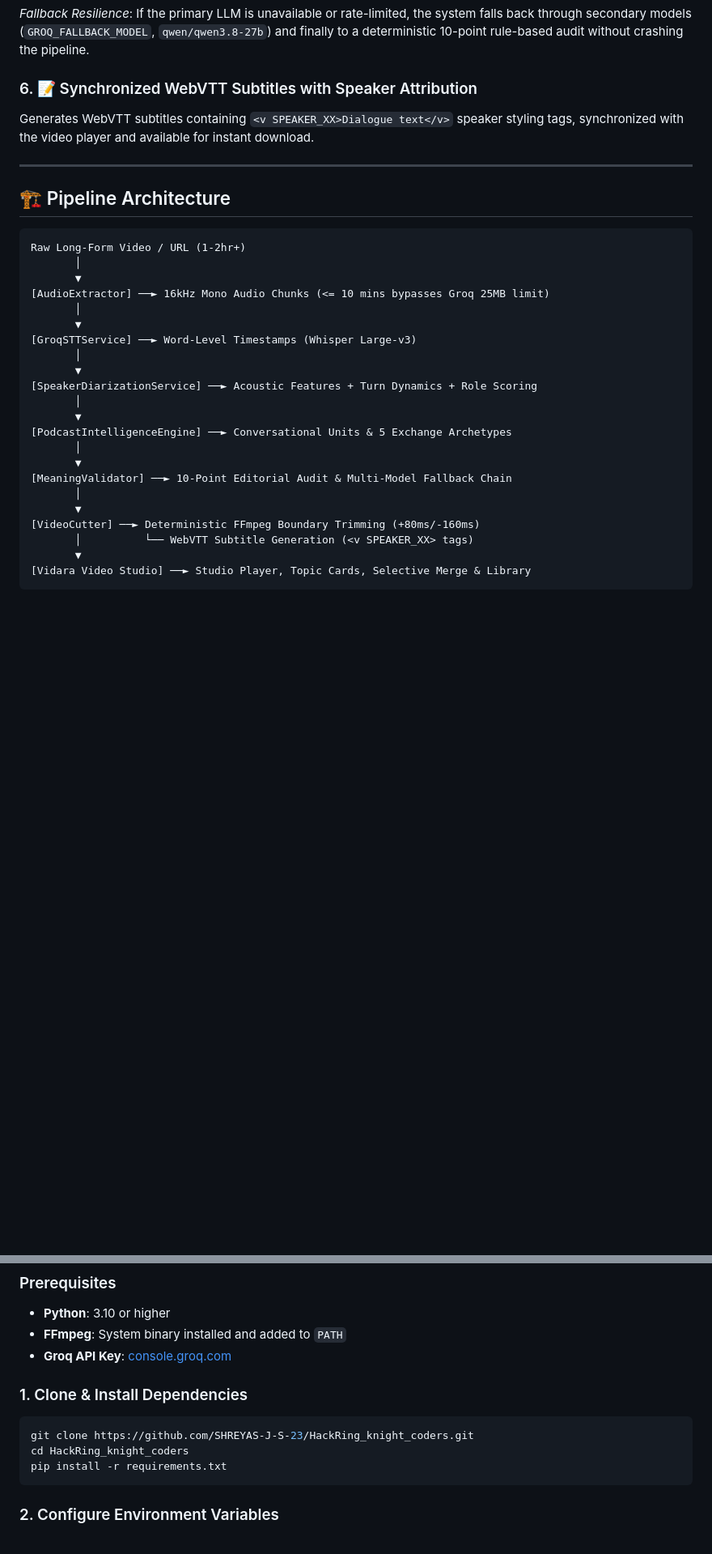
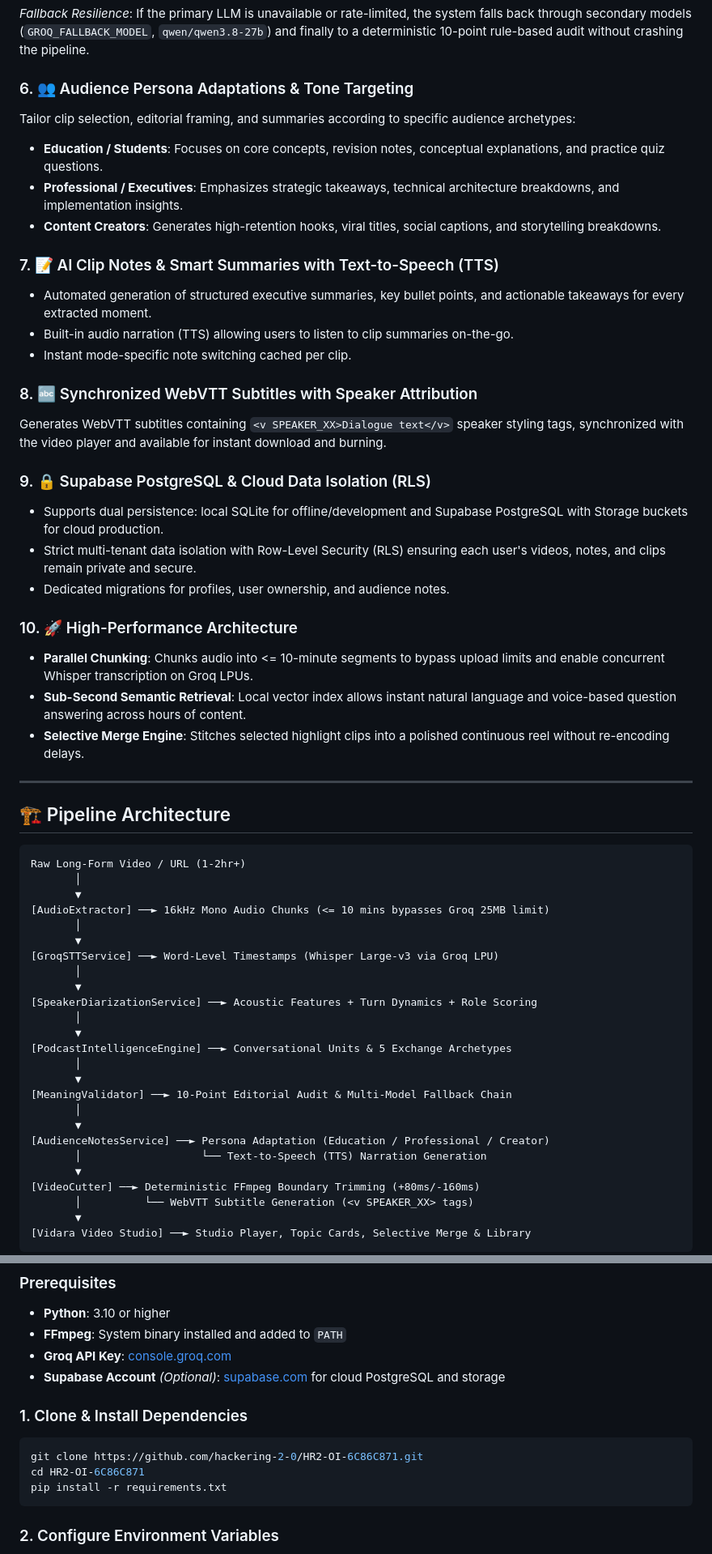
Before and after one commit to SHREYAS-J-S-23/HackRing_knight_coders, a Markdown page: README.md, 2 parts joined by grey strips. Shown at 81% size. GitHub-like rendering; blank space fills up the shorter version.

````diff
--- a/README.md
+++ b/README.md
@@ -69,8 +71,29 @@ Integrated with [`MeaningValidator`](backend/services/meaning_validator.py) and
 
 *Fallback Resilience*: If the primary LLM is unavailable or rate-limited, the system falls back through secondary models (`GROQ_FALLBACK_MODEL`, `qwen/qwen3.8-27b`) and finally to a deterministic 10-point rule-based audit without crashing the pipeline.
 
-### 6. 📝 Synchronized WebVTT Subtitles with Speaker Attribution
-Generates WebVTT subtitles containing `<v SPEAKER_XX>Dialogue text</v>` speaker styling tags, synchronized with the video player and available for instant download.
+### 6. 👥 Audience Persona Adaptations & Tone Targeting
+Tailor clip selection, editorial framing, and summaries according to specific audience archetypes:
+- **Education / Students**: Focuses on core concepts, revision notes, conceptual explanations, and practice quiz questions.
+- **Professional / Executives**: Emphasizes strategic takeaways, technical architecture breakdowns, and implementation insights.
+- **Content Creators**: Generates high-retention hooks, viral titles, social captions, and storytelling breakdowns.
+
+### 7. 📝 AI Clip Notes & Smart Summaries with Text-to-Speech (TTS)
+- Automated generation of structured executive summaries, key bullet points, and actionable takeaways for every extracted moment.
+- Built-in audio narration (TTS) allowing users to listen to clip summaries on-the-go.
+- Instant mode-specific note switching cached per clip.
+
+### 8. 🔤 Synchronized WebVTT Subtitles with Speaker Attribution
+Generates WebVTT subtitles containing `<v SPEAKER_XX>Dialogue text</v>` speaker styling tags, synchronized with the video player and available for instant download and burning.
+
+### 9. 🔒 Supabase PostgreSQL & Cloud Data Isolation (RLS)
+- Supports dual persistence: local SQLite for offline/development and Supabase PostgreSQL with Storage buckets for cloud production.
+- Strict multi-tenant data isolation with Row-Level Security (RLS) ensuring each user's videos, notes, and clips remain private and secure.
+- Dedicated migrations for profiles, user ownership, and audience notes.
+
+### 10. 🚀 High-Performance Architecture
+- **Parallel Chunking**: Chunks audio into <= 10-minute segments to bypass upload limits and enable concurrent Whisper transcription on Groq LPUs.
+- **Sub-Second Semantic Retrieval**: Local vector index allows instant natural language and voice-based question answering across hours of content.
+- **Selective Merge Engine**: Stitches selected highlight clips into a polished continuous reel without re-encoding delays.
 
 ---
 
@@ -83,7 +106,7 @@ Raw Long-Form Video / URL (1-2hr+)
 [AudioExtractor] ──► 16kHz Mono Audio Chunks (<= 10 mins bypasses Groq 25MB limit)
        │
        ▼
-[GroqSTTService] ──► Word-Level Timestamps (Whisper Large-v3)
+[GroqSTTService] ──► Word-Level Timestamps (Whisper Large-v3 via Groq LPU)
        │
        ▼
 [SpeakerDiarizationService] ──► Acoustic Features + Turn Dynamics + Role Scoring
@@ -94,6 +117,9 @@ Raw Long-Form Video / URL (1-2hr+)
        ▼
 [MeaningValidator] ──► 10-Point Editorial Audit & Multi-Model Fallback Chain
        │
+       ▼
+[AudienceNotesService] ──► Persona Adaptation (Education / Professional / Creator)
+       │                   └── Text-to-Speech (TTS) Narration Generation
        ▼
 [VideoCutter] ──► Deterministic FFmpeg Boundary Trimming (+80ms/-160ms)
        │          └── WebVTT Subtitle Generation (<v SPEAKER_XX> tags)
@@ -109,11 +135,12 @@ Raw Long-Form Video / URL (1-2hr+)
 - **Python**: 3.10 or higher
 - **FFmpeg**: System binary installed and added to `PATH`
 - **Groq API Key**: [console.groq.com](https://console.groq.com)
+- **Supabase Account** *(Optional)*: [supabase.com](https://supabase.com) for cloud PostgreSQL and storage
 
 ### 1. Clone & Install Dependencies
 ```bash
-git clone https://github.com/SHREYAS-J-S-23/HackRing_knight_coders.git
-cd HackRing_knight_coders
+git clone https://github.com/hackering-2-0/HR2-OI-6C86C871.git
+cd HR2-OI-6C86C871
 pip install -r requirements.txt
 ```
 
````
Also changed, not shown: other parts of README.md (+67 -24 lines).
